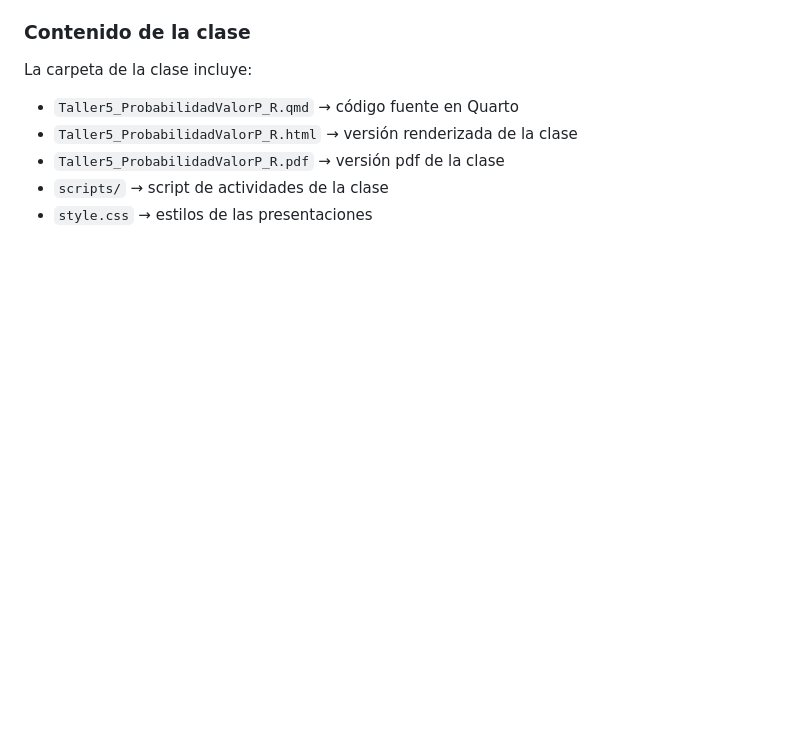
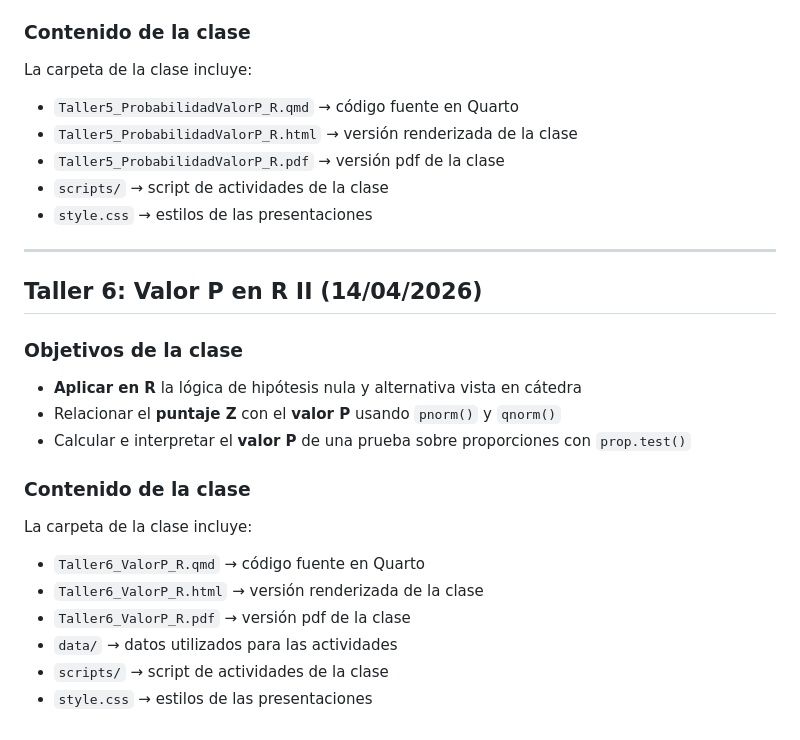
Before and after one commit to mconstanzaa/estadistica-ii-uv-2026, a Markdown page: README.md, the part around the change. Rendered like a GitHub page; blank space fills up the shorter version.

Commit message:
Add details for Taller 6: Valor P en R II

```diff
--- a/README.md
+++ b/README.md
@@ -114,3 +114,24 @@ La carpeta de la clase incluye:
 - `Taller5_ProbabilidadValorP_R.pdf` → versión pdf de la clase
 - `scripts/` → script de actividades de la clase
 - `style.css` → estilos de las presentaciones
+
+--------
+
+## Taller 6: Valor P en R II (14/04/2026)
+
+### Objetivos de la clase
+
+-   **Aplicar en R** la lógica de hipótesis nula y alternativa vista en cátedra
+-   Relacionar el **puntaje Z** con el **valor P** usando `pnorm()` y `qnorm()`
+-   Calcular e interpretar el **valor P** de una prueba sobre proporciones con `prop.test()`
+
+### Contenido de la clase
+
+La carpeta de la clase incluye:
+
+- `Taller6_ValorP_R.qmd` → código fuente en Quarto
+- `Taller6_ValorP_R.html` → versión renderizada de la clase
+- `Taller6_ValorP_R.pdf` → versión pdf de la clase
+- `data/` → datos utilizados para las actividades
+- `scripts/` → script de actividades de la clase
+- `style.css` → estilos de las presentaciones
```
